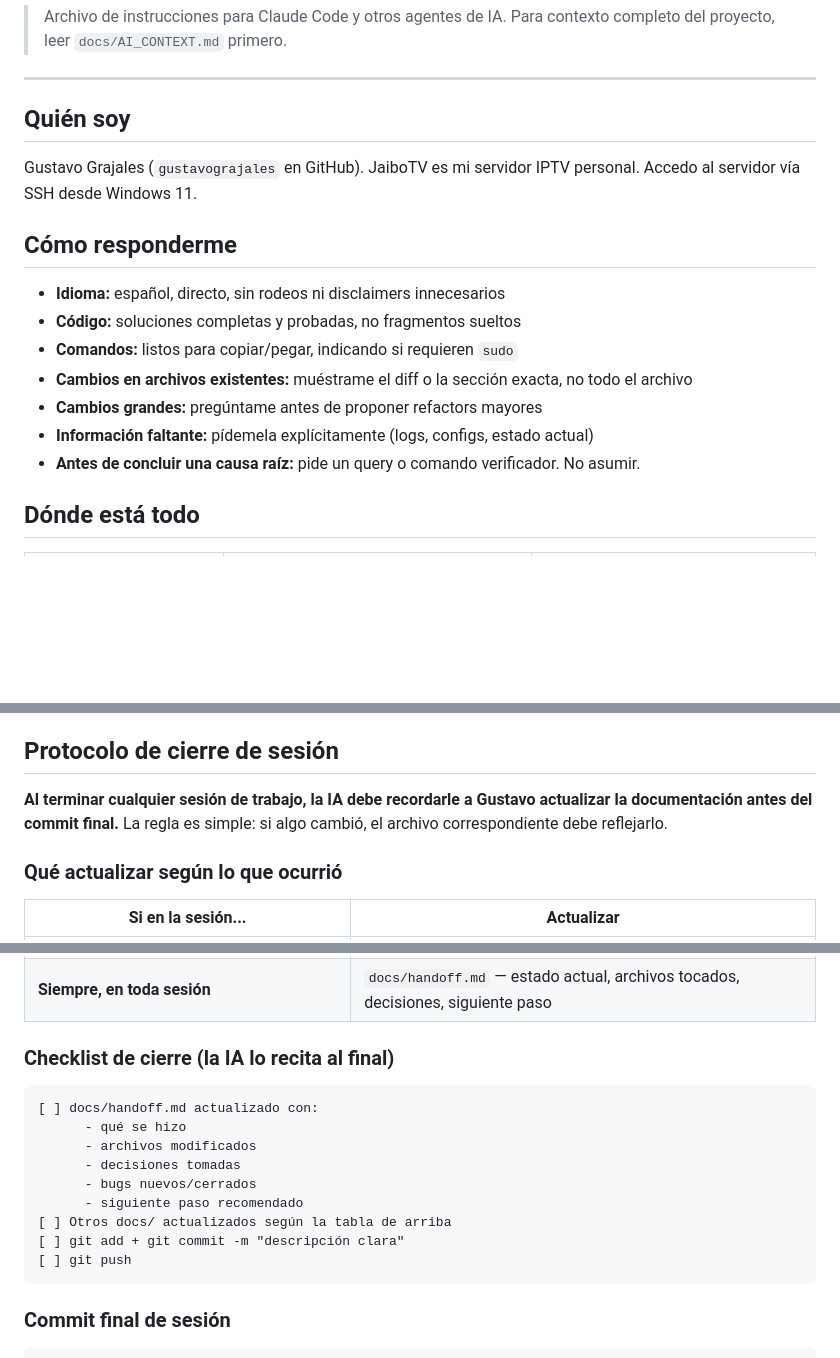
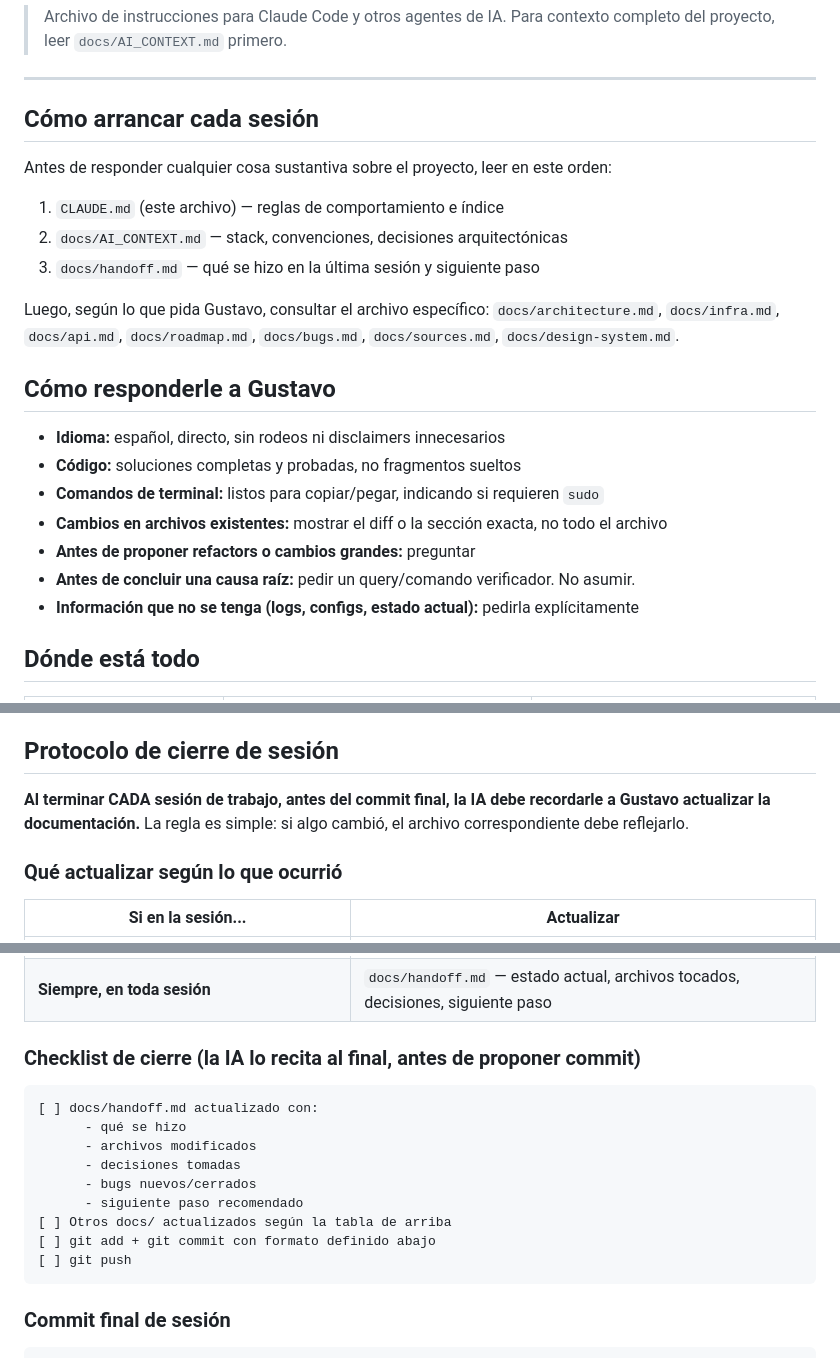
Before and after one commit to gustavograjales/jaibotv, a Markdown page: CLAUDE.md, 3 parts joined by grey strips. Rendered like a GitHub page; blank space fills up the shorter version.

Commit message:
docs: sincronizar CLAUDE.md con instrucciones del proyecto + plan mudanza fin de semana — sesión 2026-05-07

````diff
--- a/CLAUDE.md
+++ b/CLAUDE.md
@@ -5,20 +5,28 @@
 
 ---
 
-## Quién soy
+## Cómo arrancar cada sesión
 
-Gustavo Grajales (`gustavograjales` en GitHub). JaiboTV es mi servidor IPTV personal.
-Accedo al servidor vía SSH desde Windows 11.
+Antes de responder cualquier cosa sustantiva sobre el proyecto, leer
+en este orden:
 
-## Cómo responderme
+1. `CLAUDE.md` (este archivo) — reglas de comportamiento e índice
+2. `docs/AI_CONTEXT.md` — stack, convenciones, decisiones arquitectónicas
+3. `docs/handoff.md` — qué se hizo en la última sesión y siguiente paso
+
+Luego, según lo que pida Gustavo, consultar el archivo específico:
+`docs/architecture.md`, `docs/infra.md`, `docs/api.md`, `docs/roadmap.md`,
+`docs/bugs.md`, `docs/sources.md`, `docs/design-system.md`.
+
+## Cómo responderle a Gustavo
 
 - **Idioma:** español, directo, sin rodeos ni disclaimers innecesarios
 - **Código:** soluciones completas y probadas, no fragmentos sueltos
-- **Comandos:** listos para copiar/pegar, indicando si requieren `sudo`
-- **Cambios en archivos existentes:** muéstrame el diff o la sección exacta, no todo el archivo
-- **Cambios grandes:** pregúntame antes de proponer refactors mayores
-- **Información faltante:** pídemela explícitamente (logs, configs, estado actual)
-- **Antes de concluir una causa raíz:** pide un query o comando verificador. No asumir.
+- **Comandos de terminal:** listos para copiar/pegar, indicando si requieren `sudo`
+- **Cambios en archivos existentes:** mostrar el diff o la sección exacta, no todo el archivo
+- **Antes de proponer refactors o cambios grandes:** preguntar
+- **Antes de concluir una causa raíz:** pedir un query/comando verificador. No asumir.
+- **Información que no se tenga (logs, configs, estado actual):** pedirla explícitamente
 
 ## Dónde está todo
 
@@ -53,7 +61,7 @@ Accedo al servidor vía SSH desde Windows 11.
 
 ## Protocolo de cierre de sesión
 
-**Al terminar cualquier sesión de trabajo, la IA debe recordarle a Gustavo actualizar la documentación antes del commit final.** La regla es simple: si algo cambió, el archivo correspondiente debe reflejarlo.
+**Al terminar CADA sesión de trabajo, antes del commit final, la IA debe recordarle a Gustavo actualizar la documentación.** La regla es simple: si algo cambió, el archivo correspondiente debe reflejarlo.
 
 ### Qué actualizar según lo que ocurrió
 
@@ -68,7 +76,7 @@ Accedo al servidor vía SSH desde Windows 11.
 | Cambiaron convenciones, stack o decisiones de diseño | `docs/AI_CONTEXT.md` |
 | **Siempre, en toda sesión** | `docs/handoff.md` — estado actual, archivos tocados, decisiones, siguiente paso |
 
-### Checklist de cierre (la IA lo recita al final)
+### Checklist de cierre (la IA lo recita al final, antes de proponer commit)
 
 ```
 [ ] docs/handoff.md actualizado con:
@@ -78,7 +86,7 @@ Accedo al servidor vía SSH desde Windows 11.
       - bugs nuevos/cerrados
       - siguiente paso recomendado
 [ ] Otros docs/ actualizados según la tabla de arriba
-[ ] git add + git commit -m "descripción clara"
+[ ] git add + git commit con formato definido abajo
 [ ] git push
 ```
 
````
